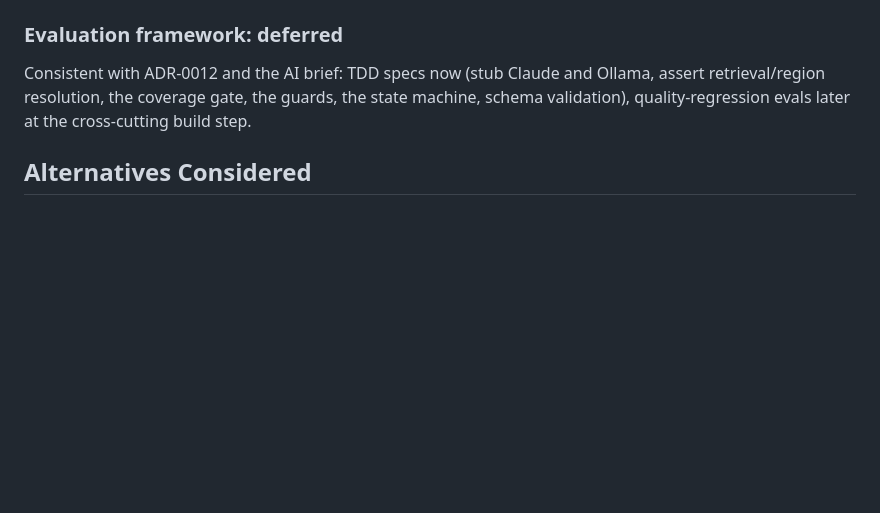
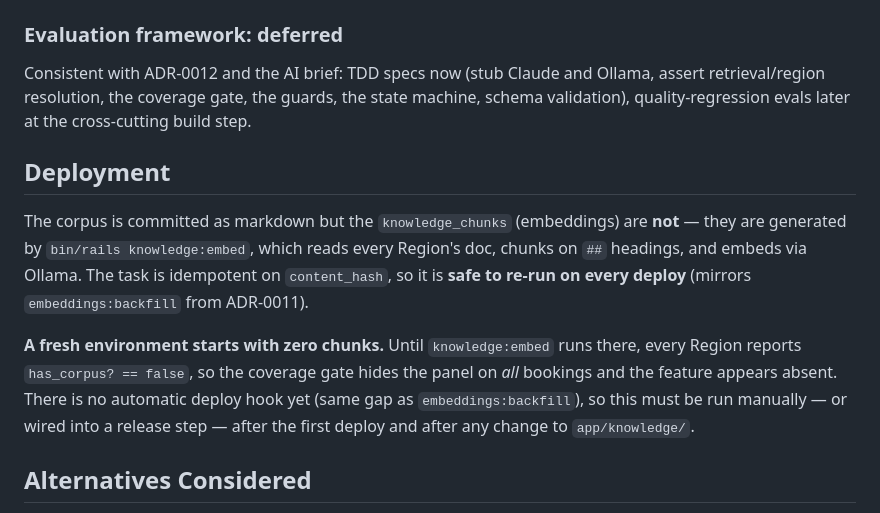
Before and after one commit to rbowen006/rv_marketplace, a Markdown page: docs/adr/0013-trip-planning-assistant.md, the part around the change. GitHub-like rendering; blank space fills up the shorter version.

Commit message:
Mark Trip Planning shipped; document prod knowledge:embed step
Flip AI feature #4 status to shipped in the design brief, and add a
Deployment section to ADR-0013 noting that a fresh environment starts
with zero knowledge_chunks until `knowledge:embed` runs (idempotent,
mirrors embeddings:backfill; no auto deploy hook yet).

Co-Authored-By: Claude Opus 4.8 <noreply@anthropic.com>

```diff
--- a/docs/adr/0013-trip-planning-assistant.md
+++ b/docs/adr/0013-trip-planning-assistant.md
@@ -182,6 +182,20 @@ assert retrieval/region resolution, the coverage gate, the guards, the state
 machine, schema validation), quality-regression evals later at the cross-cutting
 build step.
 
+## Deployment
+
+The corpus is committed as markdown but the `knowledge_chunks` (embeddings) are
+**not** — they are generated by `bin/rails knowledge:embed`, which reads every
+Region's doc, chunks on `##` headings, and embeds via Ollama. The task is idempotent
+on `content_hash`, so it is **safe to re-run on every deploy** (mirrors
+`embeddings:backfill` from ADR-0011).
+
+**A fresh environment starts with zero chunks.** Until `knowledge:embed` runs there,
+every Region reports `has_corpus? == false`, so the coverage gate hides the panel on
+*all* bookings and the feature appears absent. There is no automatic deploy hook yet
+(same gap as `embeddings:backfill`), so this must be run manually — or wired into a
+release step — after the first deploy and after any change to `app/knowledge/`.
+
 ## Alternatives Considered
 
 **Hand-authored real corpus** — rejected for scope; the RAG pipeline is the lesson,
```
Also changed, not shown: docs/ai-integrations.md (+1 -1 lines).
